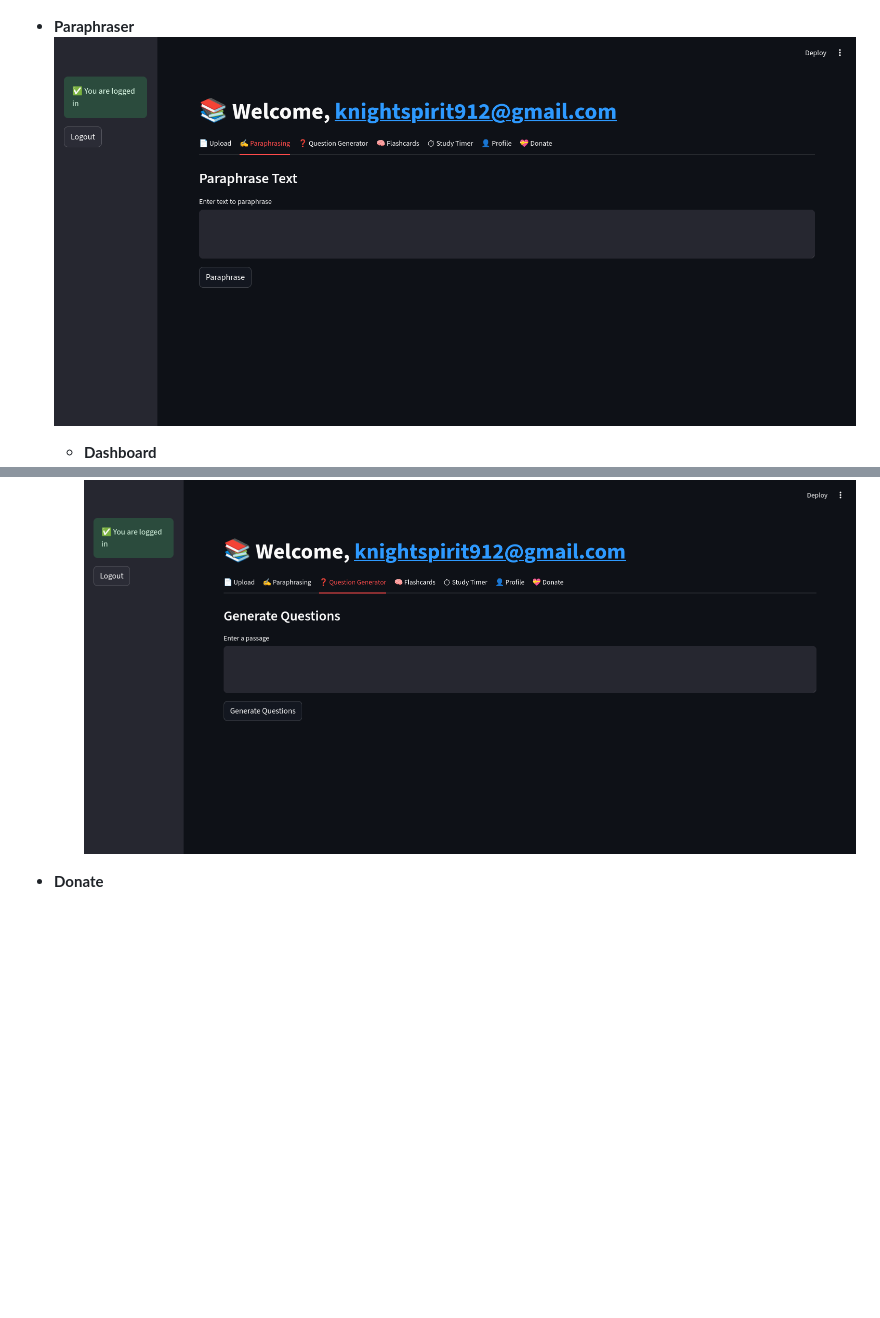
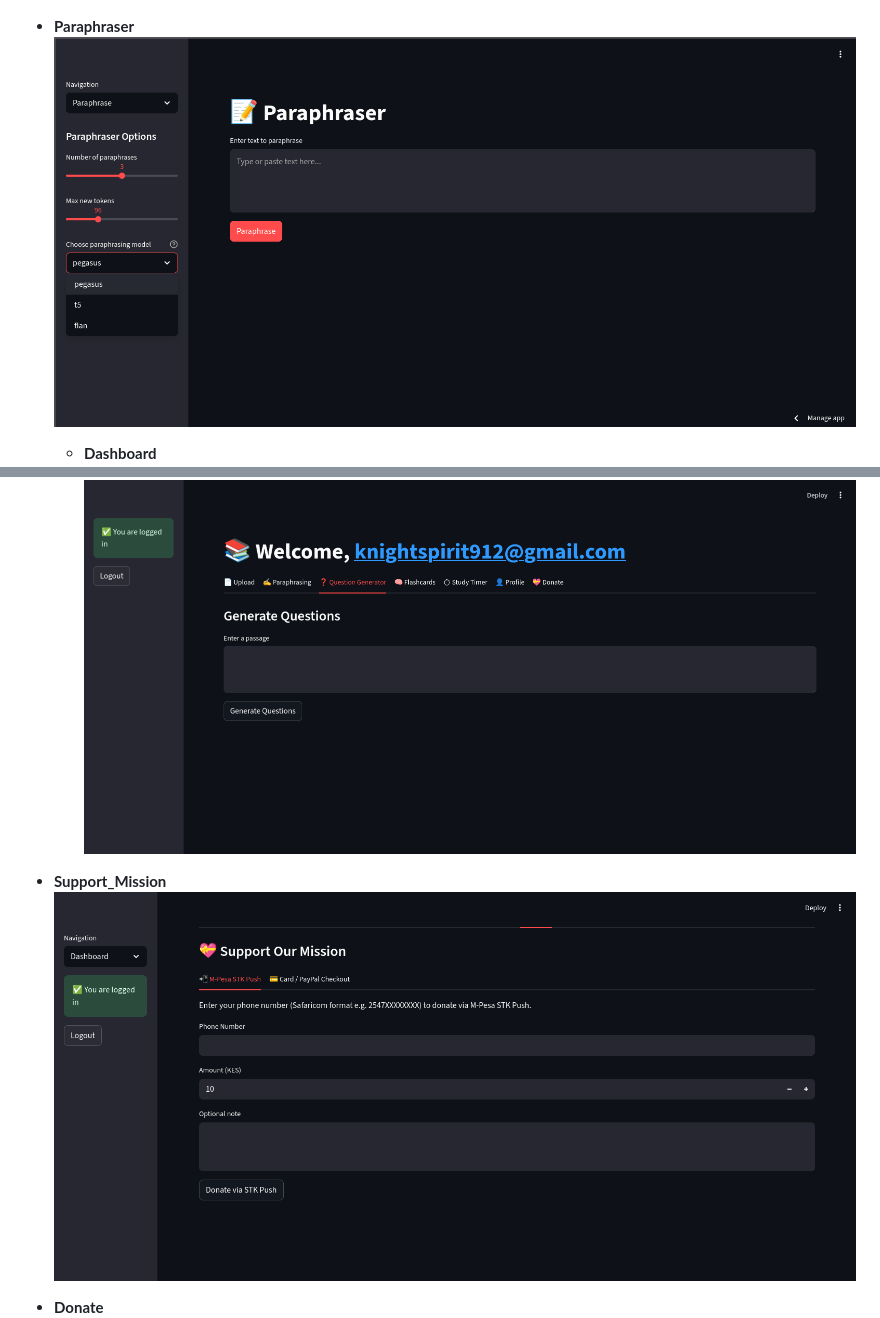
Before and after one commit to CyberPsychiatrist/Qubit_Learn, a Markdown page: README.md, 2 parts joined by grey strips. Drawn GitHub-style; pictures changed too: assets/mission.png (added), assets/paraphraser.png; blank space fills up the shorter version.

Commit message:
bug fix 1

```diff
--- a/README.md
+++ b/README.md
@@ -39,6 +39,9 @@ By making education data **accessible, interactive, and actionable**, the app co
 
   * **Dashboard**
   ![Generate Quizes Screenshot](assets/generatequiz.png)
+
+* **Support_Mission**
+  ![Mission Screenshot](assets/mission.png)
 
 * **Donate**
   ![Donate Screenshot](assets/Donations.png)
```
